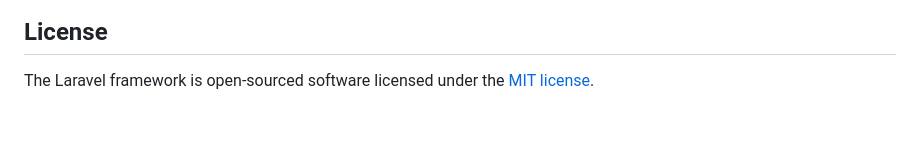
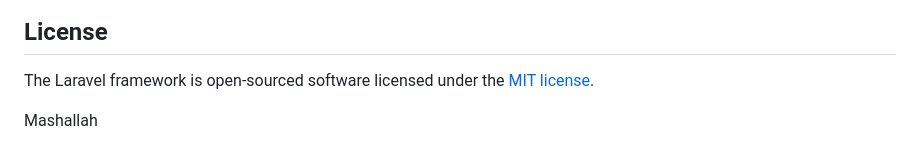
Before and after one commit to samardzicneo/md324-2024-prj01, a Markdown page: README.md, the part around the change. Rendered like a GitHub page; blank space fills up the shorter version.

Commit message:
mashallah allah is watching

```diff
--- a/README.md
+++ b/README.md
@@ -64,3 +64,5 @@ If you discover a security vulnerability within Laravel, please send an e-mail t
 ## License
 
 The Laravel framework is open-sourced software licensed under the [MIT license](https://opensource.org/licenses/MIT).
+
+Mashallah
```
